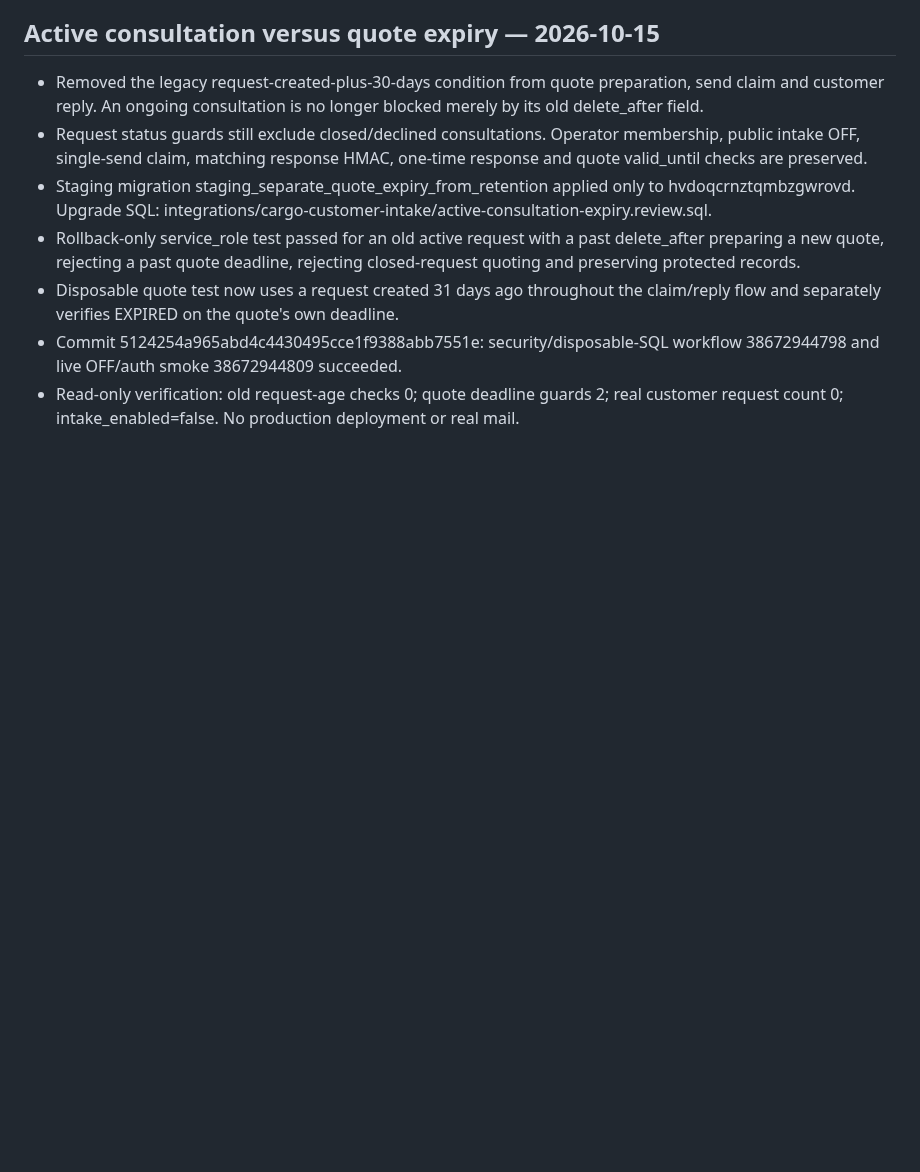
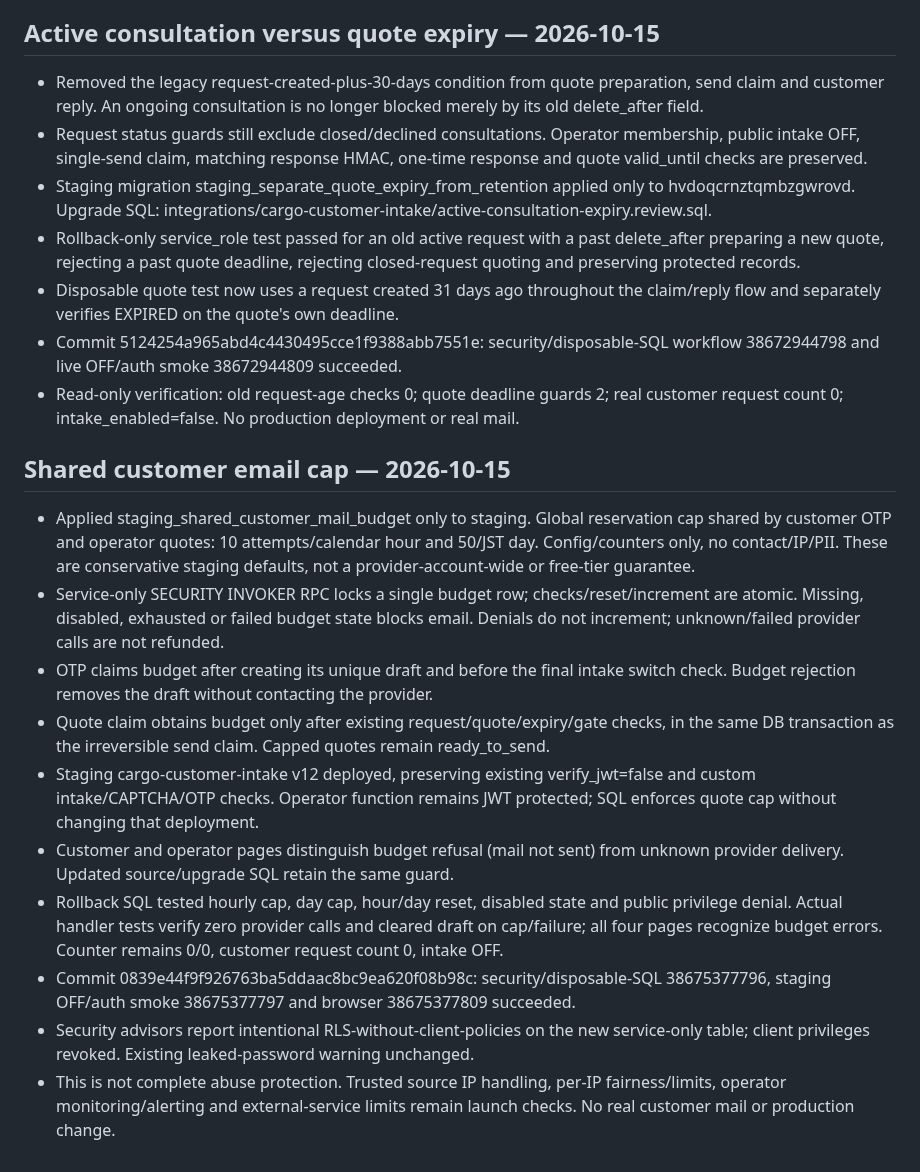
Before and after one commit to yuka19910307-create/rainbow-driver, a Markdown page: docs/cargo-release-readiness-20261015.md, the part around the change. GitHub-like rendering; blank space fills up the shorter version.

Commit message:
Record tested shared mail cap and remaining abuse-control work

```diff
--- a/docs/cargo-release-readiness-20261015.md
+++ b/docs/cargo-release-readiness-20261015.md
@@ -68,3 +68,16 @@ No production deployment or public intake enablement was performed in this step.
 - Disposable quote test now uses a request created 31 days ago throughout the claim/reply flow and separately verifies EXPIRED on the quote's own deadline.
 - Commit 5124254a965abd4c4430495cce1f9388abb7551e: security/disposable-SQL workflow 38672944798 and live OFF/auth smoke 38672944809 succeeded.
 - Read-only verification: old request-age checks 0; quote deadline guards 2; real customer request count 0; intake_enabled=false. No production deployment or real mail.
+
+## Shared customer email cap — 2026-10-15
+
+- Applied staging_shared_customer_mail_budget only to staging. Global reservation cap shared by customer OTP and operator quotes: 10 attempts/calendar hour and 50/JST day. Config/counters only, no contact/IP/PII. These are conservative staging defaults, not a provider-account-wide or free-tier guarantee.
+- Service-only SECURITY INVOKER RPC locks a single budget row; checks/reset/increment are atomic. Missing, disabled, exhausted or failed budget state blocks email. Denials do not increment; unknown/failed provider calls are not refunded.
+- OTP claims budget after creating its unique draft and before the final intake switch check. Budget rejection removes the draft without contacting the provider.
+- Quote claim obtains budget only after existing request/quote/expiry/gate checks, in the same DB transaction as the irreversible send claim. Capped quotes remain ready_to_send.
+- Staging cargo-customer-intake v12 deployed, preserving existing verify_jwt=false and custom intake/CAPTCHA/OTP checks. Operator function remains JWT protected; SQL enforces quote cap without changing that deployment.
+- Customer and operator pages distinguish budget refusal (mail not sent) from unknown provider delivery. Updated source/upgrade SQL retain the same guard.
+- Rollback SQL tested hourly cap, day cap, hour/day reset, disabled state and public privilege denial. Actual handler tests verify zero provider calls and cleared draft on cap/failure; all four pages recognize budget errors. Counter remains 0/0, customer request count 0, intake OFF.
+- Commit 0839e44f9f926763ba5ddaac8bc9ea620f08b98c: security/disposable-SQL 38675377796, staging OFF/auth smoke 38675377797 and browser 38675377809 succeeded.
+- Security advisors report intentional RLS-without-client-policies on the new service-only table; client privileges revoked. Existing leaked-password warning unchanged.
+- This is not complete abuse protection. Trusted source IP handling, per-IP fairness/limits, operator monitoring/alerting and external-service limits remain launch checks. No real customer mail or production change.
```
